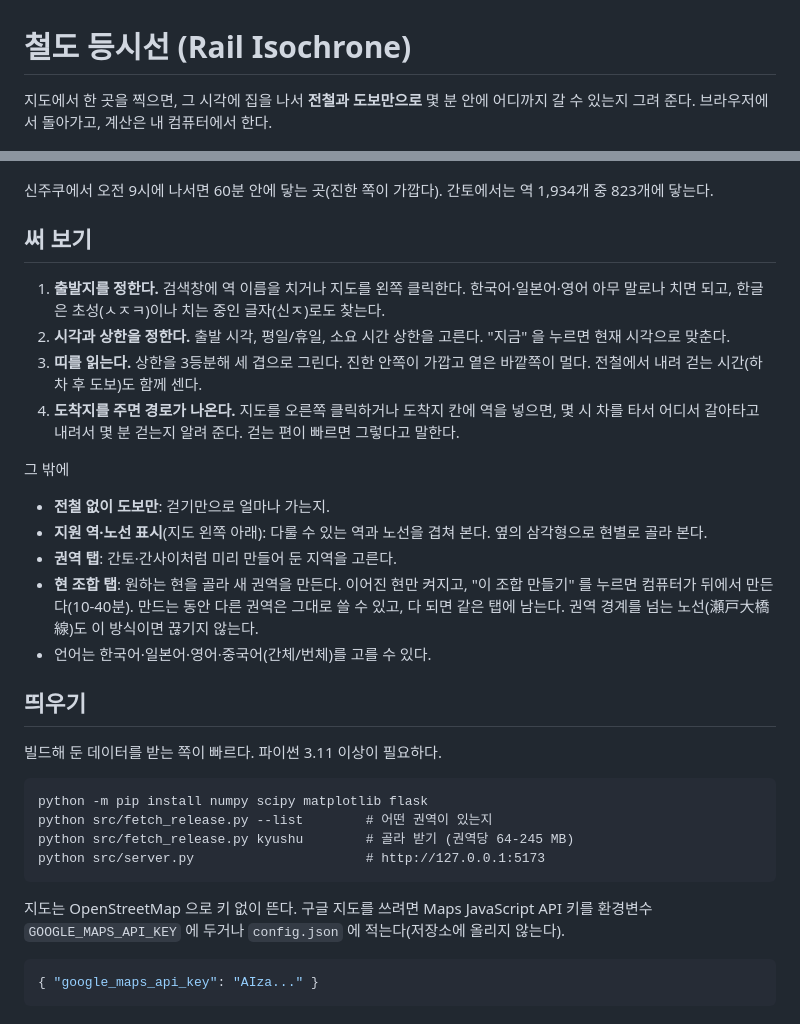
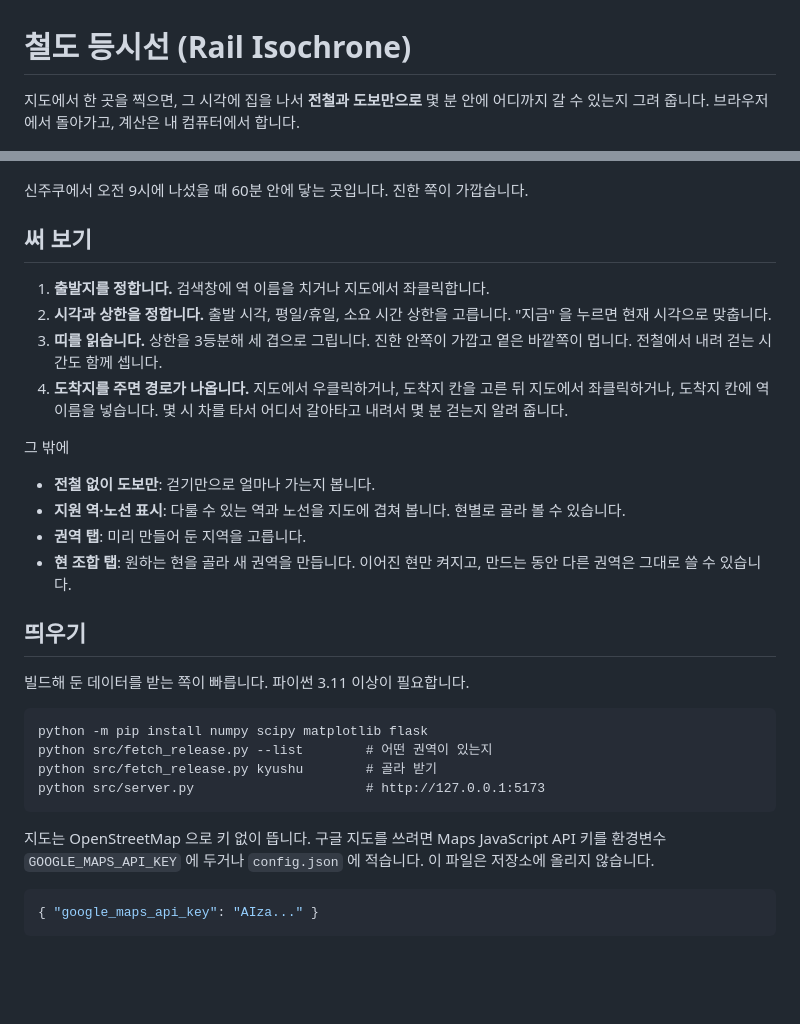
Before and after one commit to HuijuKim/rail-isochrone, a Markdown page: README.md, 2 parts joined by grey strips. GitHub-like rendering; blank space fills up the shorter version.

````diff
--- a/README.md
+++ b/README.md
@@ -1,48 +1,46 @@
 # 철도 등시선 (Rail Isochrone)
 
 지도에서 한 곳을 찍으면, 그 시각에 집을 나서 **전철과 도보만으로** 몇 분 안에 어디까지 갈 수
-있는지 그려 준다. 브라우저에서 돌아가고, 계산은 내 컴퓨터에서 한다.
+있는지 그려 줍니다. 브라우저에서 돌아가고, 계산은 내 컴퓨터에서 합니다.
 
 ![화면](docs/screenshot.jpg)
 
-신주쿠에서 오전 9시에 나서면 60분 안에 닿는 곳(진한 쪽이 가깝다). 간토에서는 역 1,934개 중
-823개에 닿는다.
+신주쿠에서 오전 9시에 나섰을 때 60분 안에 닿는 곳입니다. 진한 쪽이 가깝습니다.
 
 ## 써 보기
 
-1. **출발지를 정한다.** 검색창에 역 이름을 치거나 지도를 왼쪽 클릭한다. 한국어·일본어·영어
-   아무 말로나 치면 되고, 한글은 초성(ㅅㅈㅋ)이나 치는 중인 글자(신ㅈ)로도 찾는다.
-2. **시각과 상한을 정한다.** 출발 시각, 평일/휴일, 소요 시간 상한을 고른다. "지금" 을 누르면
-   현재 시각으로 맞춘다.
-3. **띠를 읽는다.** 상한을 3등분해 세 겹으로 그린다. 진한 안쪽이 가깝고 옅은 바깥쪽이 멀다.
-   전철에서 내려 걷는 시간(하차 후 도보)도 함께 센다.
-4. **도착지를 주면 경로가 나온다.** 지도를 오른쪽 클릭하거나 도착지 칸에 역을 넣으면, 몇 시
-   차를 타서 어디서 갈아타고 내려서 몇 분 걷는지 알려 준다. 걷는 편이 빠르면 그렇다고 말한다.
+1. **출발지를 정합니다.** 검색창에 역 이름을 치거나 지도에서 좌클릭합니다.
+2. **시각과 상한을 정합니다.** 출발 시각, 평일/휴일, 소요 시간 상한을 고릅니다. "지금" 을
+   누르면 현재 시각으로 맞춥니다.
+3. **띠를 읽습니다.** 상한을 3등분해 세 겹으로 그립니다. 진한 안쪽이 가깝고 옅은 바깥쪽이
+   멉니다. 전철에서 내려 걷는 시간도 함께 셉니다.
+4. **도착지를 주면 경로가 나옵니다.** 지도에서 우클릭하거나, 도착지 칸을 고른 뒤 지도에서
+   좌클릭하거나, 도착지 칸에 역 이름을 넣습니다. 몇 시 차를 타서 어디서 갈아타고 내려서 몇 분
+   걷는지 알려 줍니다.
 
 그 밖에
 
-- **전철 없이 도보만**: 걷기만으로 얼마나 가는지.
-- **지원 역·노선 표시**(지도 왼쪽 아래): 다룰 수 있는 역과 노선을 겹쳐 본다. 옆의 삼각형으로
-  현별로 골라 본다.
-- **권역 탭**: 간토·간사이처럼 미리 만들어 둔 지역을 고른다.
-- **현 조합 탭**: 원하는 현을 골라 새 권역을 만든다. 이어진 현만 켜지고, "이 조합 만들기" 를
-  누르면 컴퓨터가 뒤에서 만든다(10-40분). 만드는 동안 다른 권역은 그대로 쓸 수 있고, 다 되면
-  같은 탭에 남는다. 권역 경계를 넘는 노선(瀬戸大橋線)도 이 방식이면 끊기지 않는다.
-- 언어는 한국어·일본어·영어·중국어(간체/번체)를 고를 수 있다.
+- **전철 없이 도보만**: 걷기만으로 얼마나 가는지 봅니다.
+- **지원 역·노선 표시**: 다룰 수 있는 역과 노선을 지도에 겹쳐 봅니다. 현별로 골라 볼 수
+  있습니다.
+- **권역 탭**: 미리 만들어 둔 지역을 고릅니다.
+- **현 조합 탭**: 원하는 현을 골라 새 권역을 만듭니다. 이어진 현만 켜지고, 만드는 동안 다른
+  권역은 그대로 쓸 수 있습니다.
 
 ## 띄우기
 
-빌드해 둔 데이터를 받는 쪽이 빠르다. 파이썬 3.11 이상이 필요하다.
+빌드해 둔 데이터를 받는 쪽이 빠릅니다. 파이썬 3.11 이상이 필요합니다.
 
 ```
 python -m pip install numpy scipy matplotlib flask
 python src/fetch_release.py --list        # 어떤 권역이 있는지
-python src/fetch_release.py kyushu        # 골라 받기 (권역당 64-245 MB)
+python src/fetch_release.py kyushu        # 골라 받기
 python src/server.py                      # http://127.0.0.1:5173
 ```
 
-지도는 OpenStreetMap 으로 키 없이 뜬다. 구글 지도를 쓰려면 Maps JavaScript API 키를
-환경변수 `GOOGLE_MAPS_API_KEY` 에 두거나 `config.json` 에 적는다(저장소에 올리지 않는다).
+지도는 OpenStreetMap 으로 키 없이 뜹니다. 구글 지도를 쓰려면 Maps JavaScript API 키를
+환경변수 `GOOGLE_MAPS_API_KEY` 에 두거나 `config.json` 에 적습니다. 이 파일은 저장소에
+올리지 않습니다.
 
 ```json
 { "google_maps_api_key": "AIza..." }
````
Also changed, not shown: other parts of README.md (+42 -40 lines).
